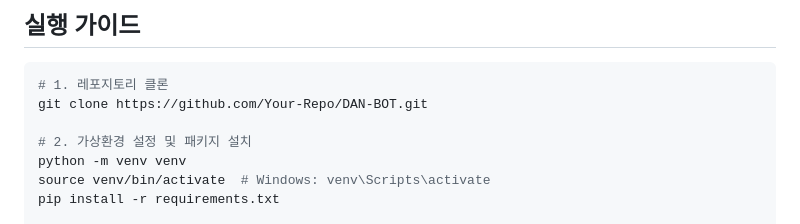
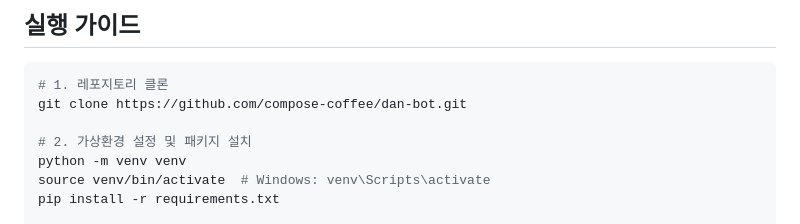
Before and after one commit to compose-coffee/dan-bot, a Markdown page: README.md, the part around the change. Rendered like a GitHub page.

````diff
--- a/README.md
+++ b/README.md
@@ -105,7 +105,7 @@ AI 추론      # 수집된 데이터를 Llama 3.2 모델에 주입(Context Injec
 
 ```bash
 # 1. 레포지토리 클론
-git clone https://github.com/Your-Repo/DAN-BOT.git
+git clone https://github.com/compose-coffee/dan-bot.git
 
 # 2. 가상환경 설정 및 패키지 설치
 python -m venv venv
````
